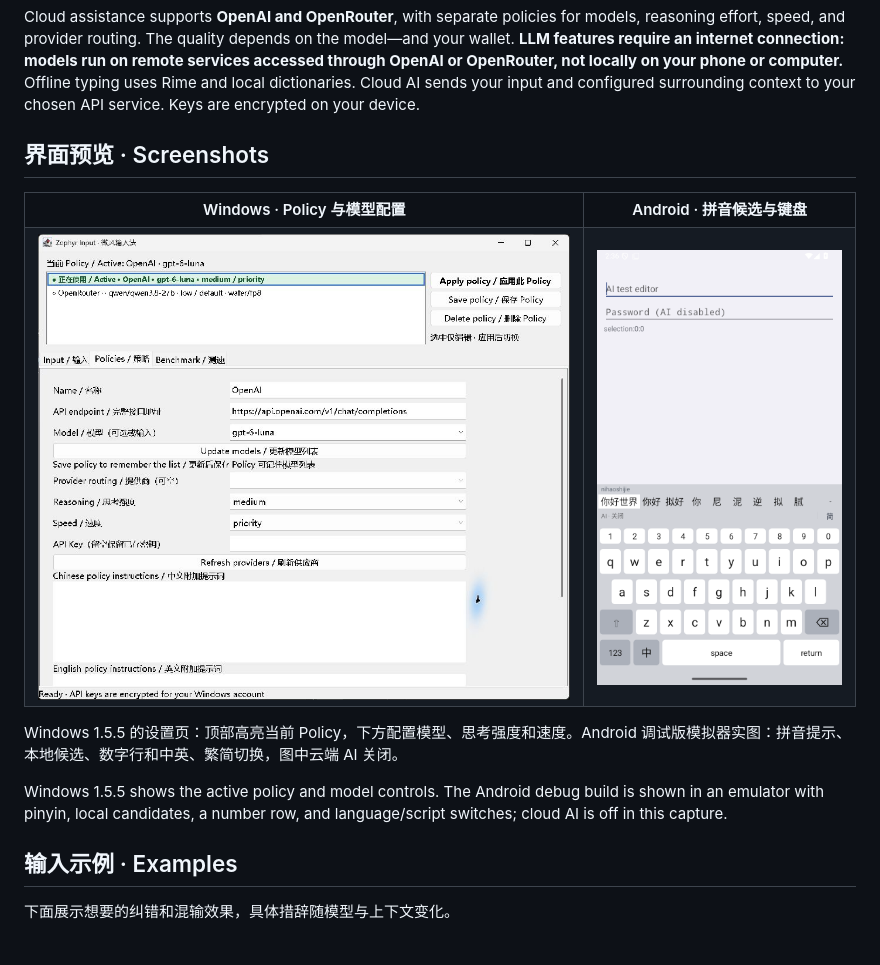
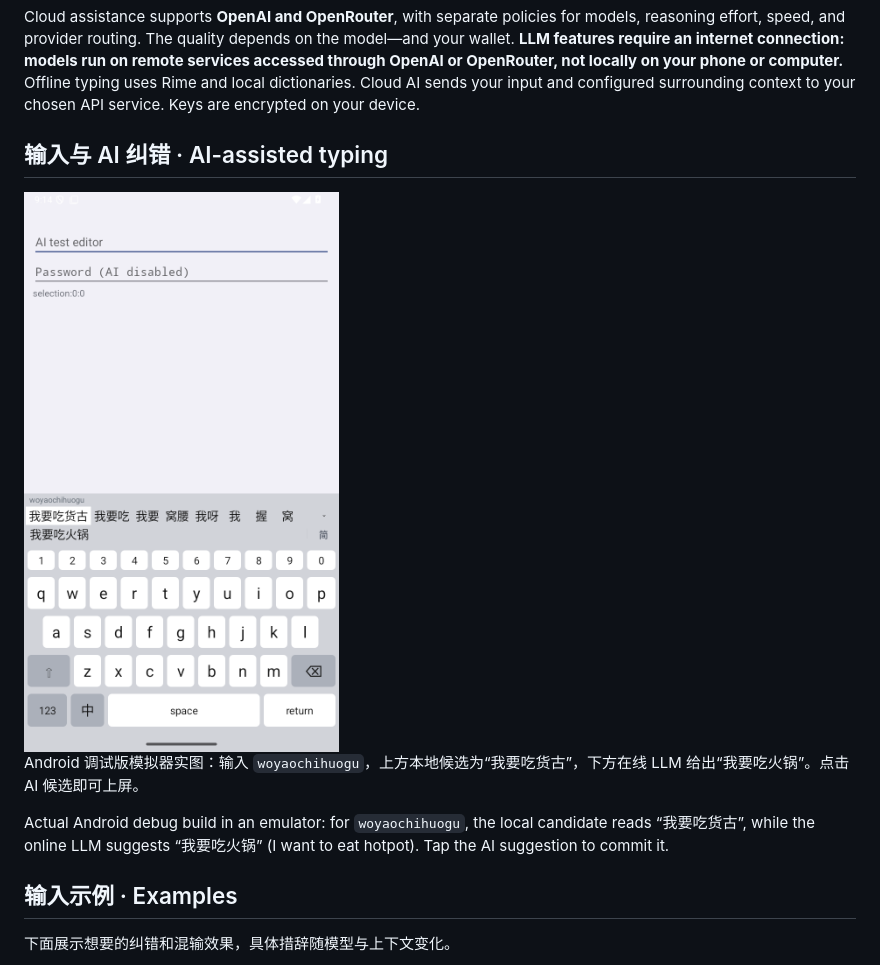
Before and after one commit to ninmiao/OrangeBrain-Input-AI-Assistance, a Markdown page: README.md, the part around the change. Rendered like a GitHub page; pictures changed too: docs/images/android-keyboard.png, docs/images/windows-settings.png (deleted).

Commit message:
Show actual online AI correction during typing instead of settings

```diff
--- a/README.md
+++ b/README.md
@@ -26,22 +26,13 @@ Chinese mode converts pinyin to Chinese while keeping and correcting English. En
 
 Cloud assistance supports **OpenAI and OpenRouter**, with separate policies for models, reasoning effort, speed, and provider routing. The quality depends on the model—and your wallet. **LLM features require an internet connection: models run on remote services accessed through OpenAI or OpenRouter, not locally on your phone or computer.** Offline typing uses Rime and local dictionaries. Cloud AI sends your input and configured surrounding context to your chosen API service. Keys are encrypted on your device.
 
-## 界面预览 · Screenshots
+## 输入与 AI 纠错 · AI-assisted typing
 
-<table>
-  <tr>
-    <th>Windows · Policy 与模型配置</th>
-    <th>Android · 拼音候选与键盘</th>
-  </tr>
-  <tr>
-    <td valign="top"><img src="docs/images/windows-settings.png" alt="Windows 1.5.5：当前 Policy 高亮、OpenAI 与 OpenRouter 配置、模型和思考参数" width="620"></td>
-    <td valign="top"><img src="docs/images/android-keyboard.png" alt="Android 模拟器：nihaoshijie 拼音候选、数字行、中英与繁简切换" width="280"></td>
-  </tr>
-</table>
+<img src="docs/images/android-keyboard.png" alt="真实在线 AI 纠错：输入 woyaochihuogu，本地候选为我要吃货古，下方 AI 候选为我要吃火锅" width="360">
 
-Windows 1.5.5 的设置页：顶部高亮当前 Policy，下方配置模型、思考强度和速度。Android 调试版模拟器实图：拼音提示、本地候选、数字行和中英、繁简切换，图中云端 AI 关闭。
+Android 调试版模拟器实图：输入 `woyaochihuogu`，上方本地候选为“我要吃货古”，下方在线 LLM 给出“我要吃火锅”。点击 AI 候选即可上屏。
 
-Windows 1.5.5 shows the active policy and model controls. The Android debug build is shown in an emulator with pinyin, local candidates, a number row, and language/script switches; cloud AI is off in this capture.
+Actual Android debug build in an emulator: for `woyaochihuogu`, the local candidate reads “我要吃货古”, while the online LLM suggests “我要吃火锅” (I want to eat hotpot). Tap the AI suggestion to commit it.
 
 ## 输入示例 · Examples
 
```
Also changed, not shown: 1 other file.
